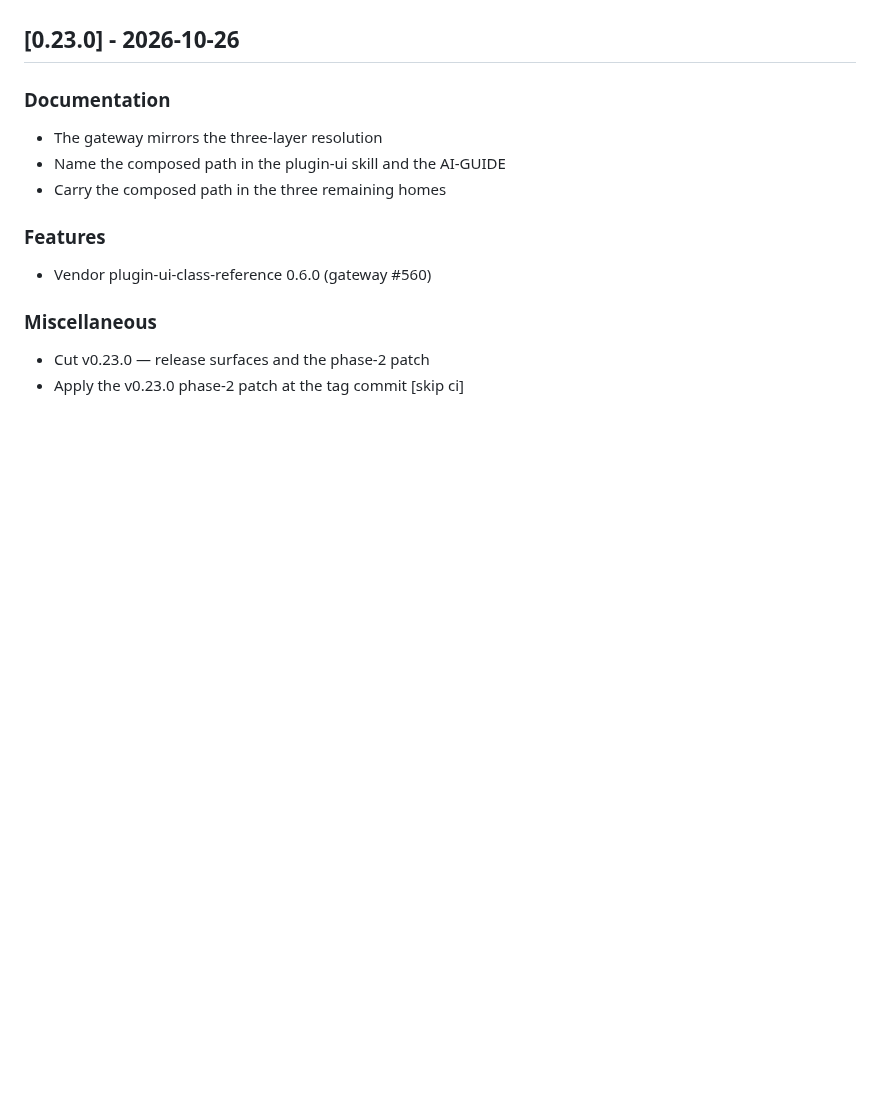
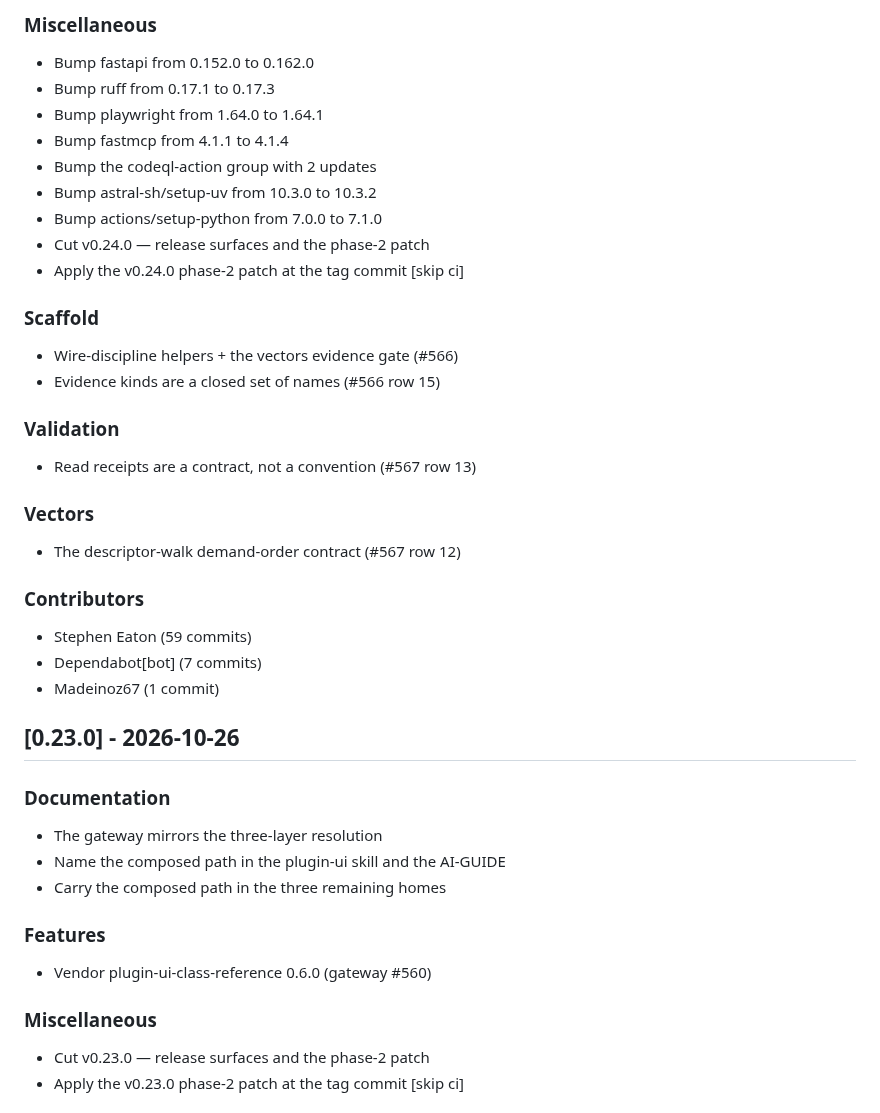
Before and after one commit to madeinoz67/benchweave-sdk, a Markdown page: CHANGELOG.md, the part around one of its changes. Drawn GitHub-style; blank space fills up the shorter version.

Commit message:
chore(changelog): update for v0.24.0 [skip ci]

```diff
--- a/CHANGELOG.md
+++ b/CHANGELOG.md
@@ -5,3 +70,34 @@ All notable changes to this project will be documented in this file.
+### Miscellaneous
+
+- Bump fastapi from 0.152.0 to 0.162.0
+- Bump ruff from 0.17.1 to 0.17.3
+- Bump playwright from 1.64.0 to 1.64.1
+- Bump fastmcp from 4.1.1 to 4.1.4
+- Bump the codeql-action group with 2 updates
+- Bump astral-sh/setup-uv from 10.3.0 to 10.3.2
+- Bump actions/setup-python from 7.0.0 to 7.1.0
+- Cut v0.24.0 — release surfaces and the phase-2 patch
+- Apply the v0.24.0 phase-2 patch at the tag commit [skip ci]
+
+### Scaffold
+
+- Wire-discipline helpers + the vectors evidence gate (#566)
+- Evidence kinds are a closed set of names (#566 row 15)
+
+### Validation
+
+- Read receipts are a contract, not a convention (#567 row 13)
+
+### Vectors
+
+- The descriptor-walk demand-order contract (#567 row 12)
+
+
+### Contributors
+
+- Stephen Eaton (59 commits)
+- Dependabot[bot] (7 commits)
+- Madeinoz67 (1 commit)
 ## [0.23.0] - 2026-10-26
 
 ### Documentation
```
Also changed, not shown: other parts of CHANGELOG.md (+65 -0 lines).
